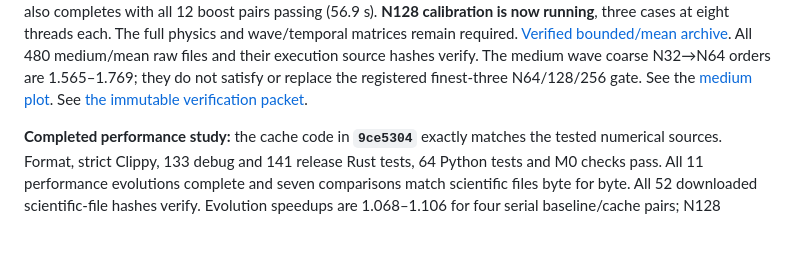
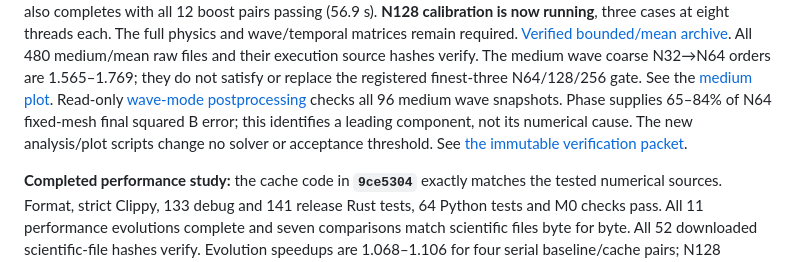
Before and after one commit to arm2arm/openmhd-rs-, a Markdown page: docs/CODEX_HANDOFF.md, the part around the change. Drawn GitHub-style; blank space fills up the shorter version.

Commit message:
Analyze measured Alfven phase and amplitude errors (#7)

```diff
--- a/docs/CODEX_HANDOFF.md
+++ b/docs/CODEX_HANDOFF.md
@@ -33,6 +33,10 @@ All 480 medium/mean raw files and their execution source hashes verify.
 The medium wave coarse N32→N64 orders are 1.565–1.769; they do not satisfy
 or replace the registered finest-three N64/128/256 gate. See the
 [medium plot](images/m1_completion/medium_screened_gate.png).
+Read-only [wave-mode postprocessing](../tests/reference/m1_reana_bounded/wave_modes/README.md)
+checks all 96 medium wave snapshots. Phase supplies 65–84% of N64 fixed-mesh
+final squared B error; this identifies a leading component, not its numerical
+cause. The new analysis/plot scripts change no solver or acceptance threshold.
 See [the immutable verification packet](../tests/reference/m1_projection_metadata/README.md).
 
 **Completed performance study:** the cache code in **`9ce5304`** exactly
```
Also changed, not shown: docs/images/m1_completion/medium_wave_error_components.png (added), 7 other files.
